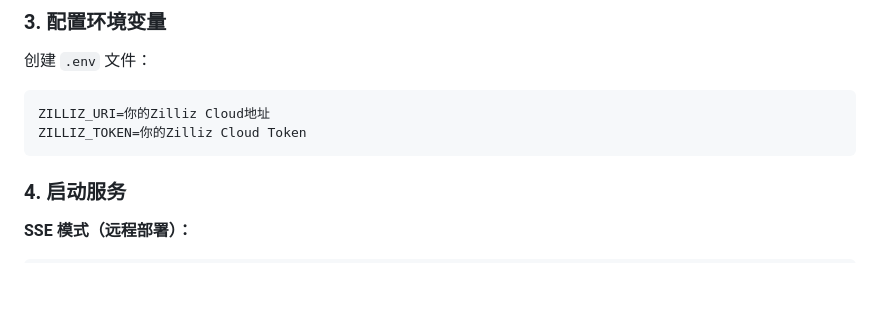
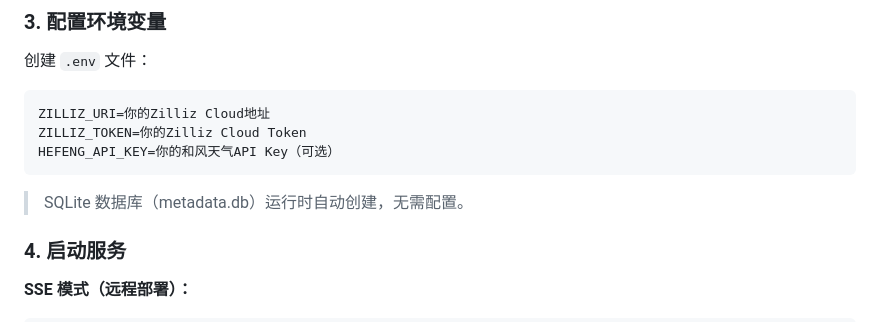
Before and after one commit to zhanglang2333/RecallDoggy, a Markdown page: README.md, the part around the change. Drawn GitHub-style; blank space fills up the shorter version.

Commit message:
更新 README.md

````diff
--- a/README.md
+++ b/README.md
@@ -48,7 +48,10 @@ pip install -r requirements.txt
 ```env
 ZILLIZ_URI=你的Zilliz Cloud地址
 ZILLIZ_TOKEN=你的Zilliz Cloud Token
+HEFENG_API_KEY=你的和风天气API Key（可选）
 ```
+
+> SQLite 数据库（metadata.db）运行时自动创建，无需配置。
 
 ### 4. 启动服务
 
````
